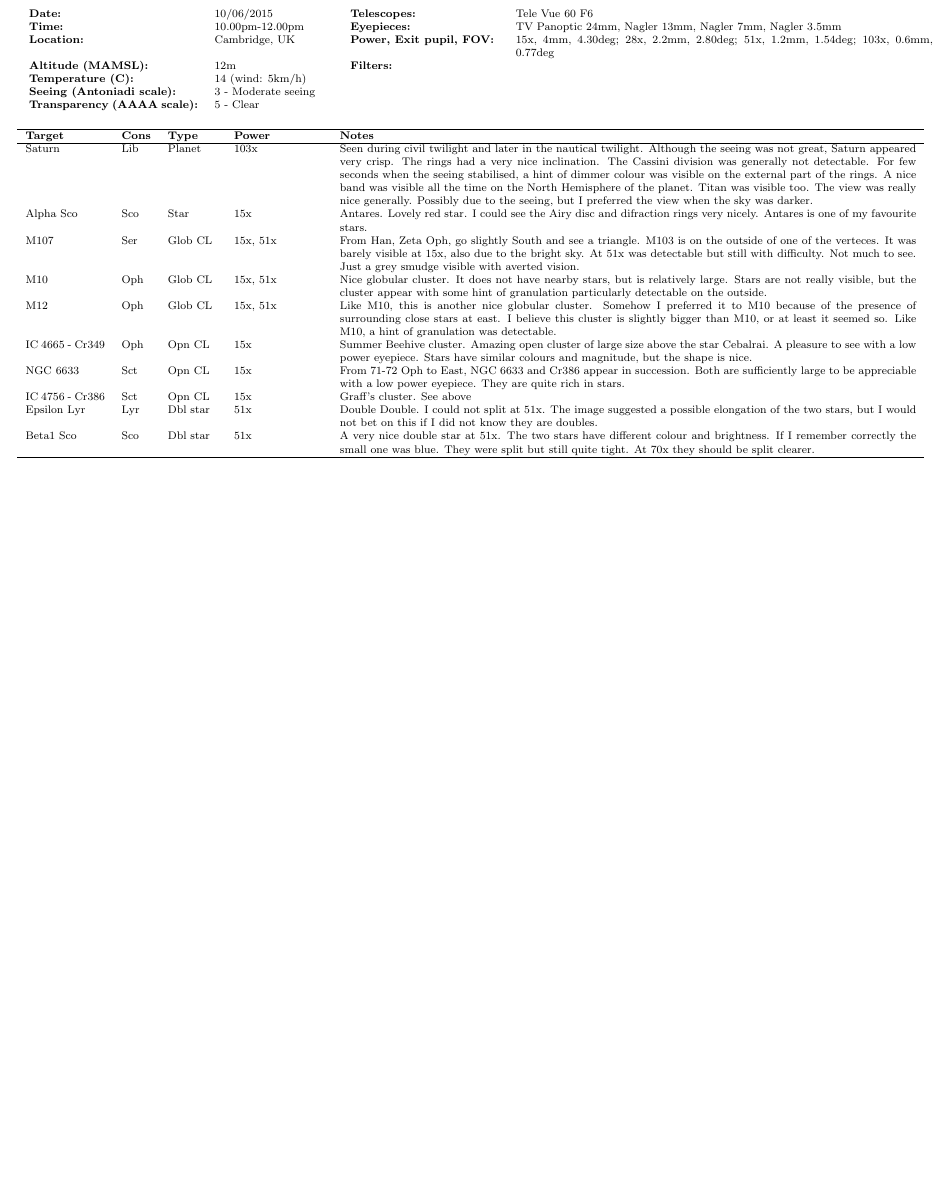
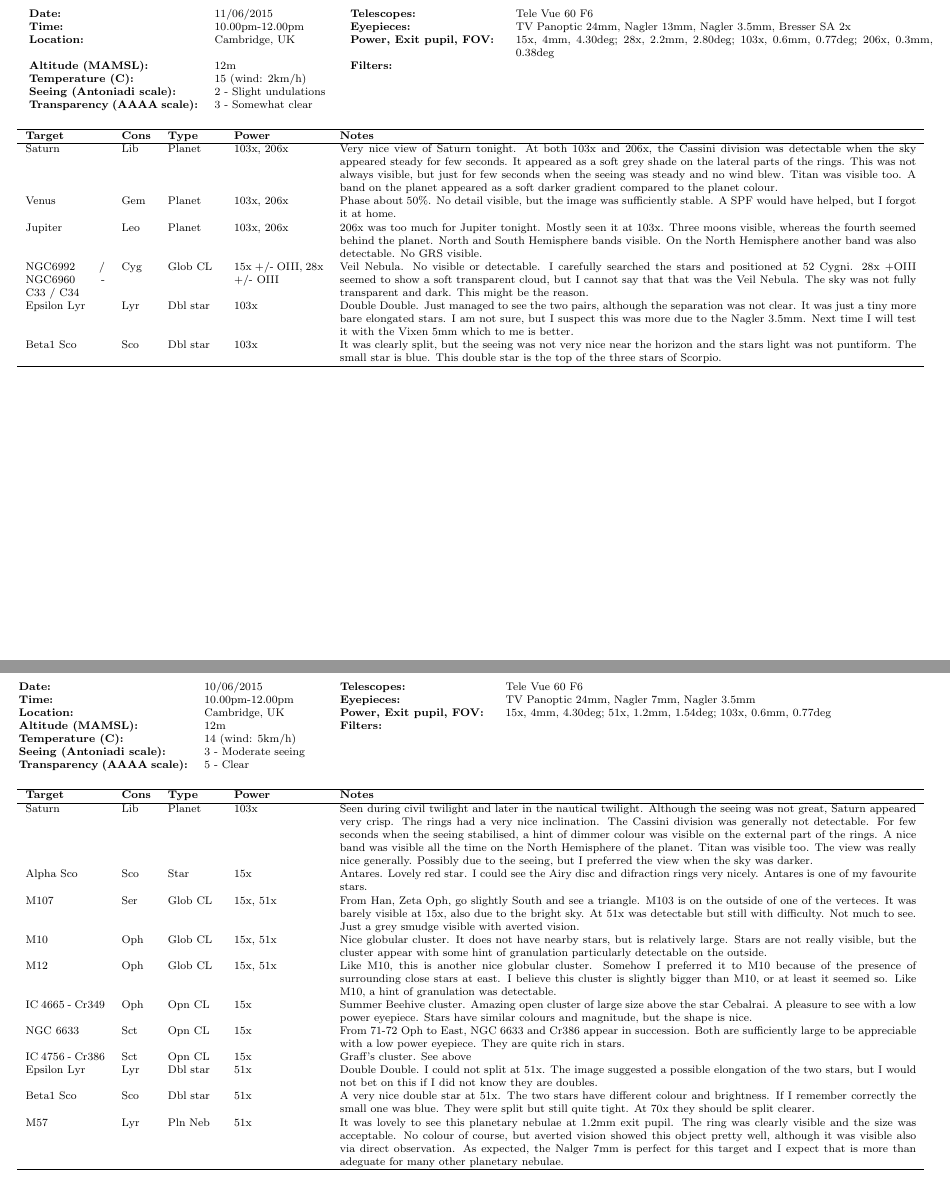
Before and after one commit to pdp10/AstroJournal, a LaTeX document (astrojournal.tex, which reads latex_reports/obs20150610.tex, latex_reports/obs20150611.tex): part of page 3 of 20 before the commit and two parts of pages 3 and 4 of 21 after it, the two joined at a grey line, cut so that both start at the same text, the shorter picture padded with empty space. Compiled offline with pdfLaTeX.

Commit message:
uploaded last observation
Former-commit-id: fd042bf213aeeb9f04b78be44e5469ce9fbff989
Former-commit-id: 73f37575c5dbfd34fd2e00b9fcf37861c85de978

```diff
--- a/astrojournal.tex
+++ b/astrojournal.tex
@@ -59,6 +59,7 @@
 \end{itemize}
 \newpage
 
+\include{latex_reports/obs20150611}
 \include{latex_reports/obs20150610}
 \include{latex_reports/obs20150606}
 \include{latex_reports/obs20150603}
--- a/latex_reports/obs20150610.tex
+++ b/latex_reports/obs20150610.tex
@@ -1,7 +1,7 @@
 \begin{tabular}{ p{1.7in} p{1.2in} p{1.5in} p{4.2in}}
 {\bf Date:} & 10/06/2015 & {\bf Telescopes:} & Tele Vue 60 F6 \\
-{\bf Time:} & 10.00pm-12.00pm & {\bf Eyepieces:} & TV Panoptic 24mm, Nagler 13mm, Nagler 7mm, Nagler 3.5mm \\
-{\bf Location:} & Cambridge, UK & {\bf Power, Exit pupil, FOV:} & 15x, 4mm, 4.30deg; 28x, 2.2mm, 2.80deg; 51x, 1.2mm, 1.54deg; 103x, 0.6mm, 0.77deg \\
+{\bf Time:} & 10.00pm-12.00pm & {\bf Eyepieces:} & TV Panoptic 24mm, Nagler 7mm, Nagler 3.5mm \\
+{\bf Location:} & Cambridge, UK & {\bf Power, Exit pupil, FOV:} & 15x, 4mm, 4.30deg; 51x, 1.2mm, 1.54deg; 103x, 0.6mm, 0.77deg \\
 {\bf Altitude (MAMSL):} & 12m & {\bf Filters:} &  \\
 {\bf Temperature (C):} & 14 (wind: 5km/h) & & \\
 {\bf Seeing (Antoniadi scale):} & 3 - Moderate seeing & & \\
@@ -23,5 +23,6 @@ NGC 6633 & Sct & Opn CL & 15x & From 71-72 Oph to East, NGC 6633 and Cr386 appea
 IC 4756 - Cr386 & Sct & Opn CL & 15x & Graff's cluster. See above \\
 Epsilon Lyr & Lyr & Dbl star & 51x & Double Double. I could not split at 51x. The image suggested a possible elongation of the two stars, but I would not bet on this if I did not know they are doubles. \\
 Beta1 Sco & Sco & Dbl star & 51x & A very nice double star at 51x. The two stars have different colour and brightness. If I remember correctly the small one was blue. They were split but still quite tight. At 70x they should be split clearer.  \\
+M57 & Lyr & Pln Neb & 51x & It was lovely to see this planetary nebulae at 1.2mm exit pupil. The ring was clearly visible and the size was acceptable. No colour of course, but averted vision showed this object pretty well, although it was visible also via direct observation. As expected, the Nalger 7mm is perfect for this target and I expect that is more than adeguate for many other planetary nebulae. \\
 \hline
 \end{longtable}
--- /dev/null
+++ b/latex_reports/obs20150611.tex
@@ -0,0 +1,23 @@
+\begin{tabular}{ p{1.7in} p{1.2in} p{1.5in} p{4.2in}}
+{\bf Date:} & 11/06/2015 & {\bf Telescopes:} & Tele Vue 60 F6 \\
+{\bf Time:} & 10.00pm-12.00pm & {\bf Eyepieces:} & TV Panoptic 24mm, Nagler 13mm, Nagler 3.5mm, Bresser SA 2x \\
+{\bf Location:} & Cambridge, UK & {\bf Power, Exit pupil, FOV:} & 15x, 4mm, 4.30deg; 28x, 2.2mm, 2.80deg; 103x, 0.6mm, 0.77deg; 206x, 0.3mm, 0.38deg \\
+{\bf Altitude (MAMSL):} & 12m & {\bf Filters:} &  \\
+{\bf Temperature (C):} & 15 (wind: 2km/h) & & \\
+{\bf Seeing (Antoniadi scale):} & 2 - Slight undulations & & \\
+{\bf Transparency (AAAA scale):} & 3 - Somewhat clear & & \\
+\end{tabular}
+% Detailed observation data
+\centering
+\begin{longtable}{ p{0.8in}  p{0.3in}  p{0.5in}  p{0.9in}  p{5.8in} }
+\hline
+{\bf Target} & {\bf Cons} & {\bf Type} & {\bf Power} & {\bf Notes} \\
+\hline
+Saturn & Lib & Planet & 103x, 206x & Very nice view of Saturn tonight. At both 103x and 206x, the Cassini division was detectable when the sky appeared steady for few seconds. It appeared as a soft grey shade on the lateral parts of the rings. This was not always visible, but just for few seconds when the seeing was steady and no wind blew. Titan was visible too. A band on the planet appeared as a soft darker gradient compared to the planet colour. \\
+Venus & Gem & Planet & 103x, 206x & Phase about 50\%. No detail visible, but the image was sufficiently stable. A SPF would have helped, but I forgot it at home.  \\
+Jupiter & Leo & Planet & 103x, 206x & 206x was too much for Jupiter tonight. Mostly seen it at 103x. Three moons visible, whereas the fourth seemed behind the planet. North and South Hemisphere bands visible. On the North Hemisphere another band was also detectable. No GRS visible. \\
+NGC6992 / NGC6960 - C33 / C34 & Cyg & Glob CL & 15x +/- OIII, 28x +/- OIII & Veil Nebula. No visible or detectable. I carefully searched the stars and positioned at 52 Cygni. 28x +OIII seemed to show a soft transparent cloud, but I cannot say that that was the Veil Nebula. The sky was not fully transparent and dark. This might be the reason. \\
+Epsilon Lyr & Lyr & Dbl star & 103x & Double Double. Just managed to see the two pairs, although the separation was not clear. It was just a tiny more bare elongated stars. I am not sure, but I suspect this was more due to the Nagler 3.5mm. Next time I will test it with the Vixen 5mm which to me is better. \\
+Beta1 Sco & Sco & Dbl star & 103x & It was clearly split, but the seeing was not very nice near the horizon and the stars light was not puntiform. The small star is blue. This double star is the top of the three stars of Scorpio. \\
+\hline
+\end{longtable}
```
Also changed, not shown: 2 other files.
